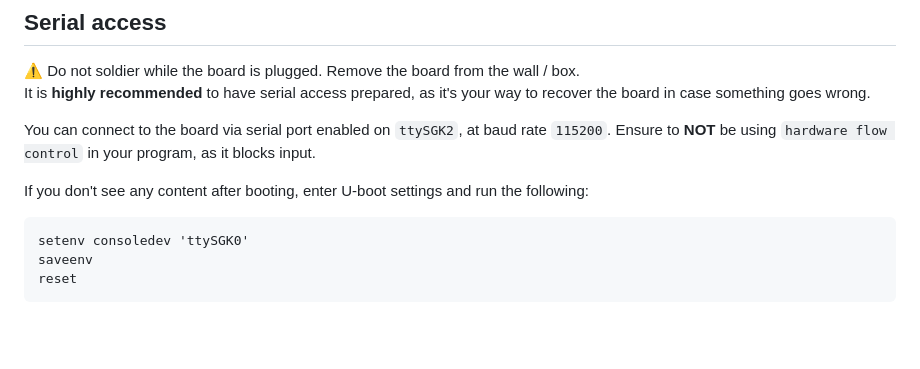
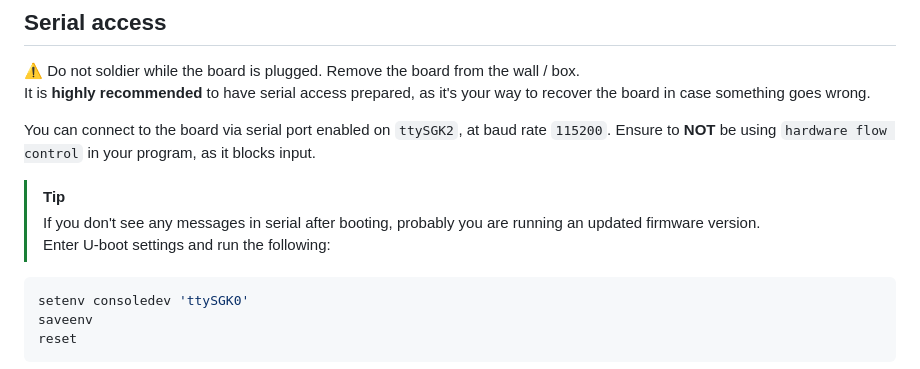
Before and after one commit to duhow/wibox, a Markdown page: INSTALL.md, the part around the change. Drawn GitHub-style; blank space fills up the shorter version.

````diff
--- a/INSTALL.md
+++ b/INSTALL.md
@@ -11,9 +11,11 @@ It is **highly recommended** to have serial access prepared, as it's your way to
 You can connect to the board via serial port enabled on `ttySGK2`, at baud rate `115200`.
 Ensure to **NOT** be using `hardware flow control` in your program, as it blocks input.
 
-If you don't see any content after booting, enter U-boot settings and run the following:
+> [!TIP]
+> If you don't see any messages in serial after booting, probably you are running an updated firmware version.
+> Enter U-boot settings and run the following:
 
-```
+```shell
 setenv consoledev 'ttySGK0'
 saveenv
 reset
````
